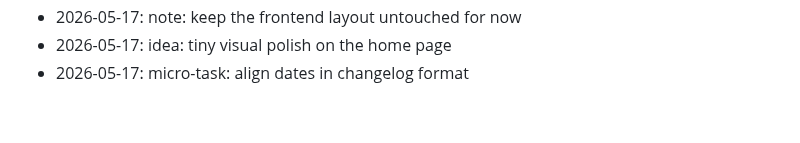
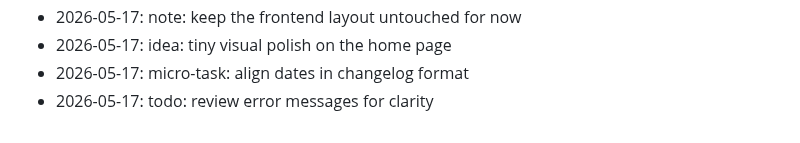
Before and after one commit to dhitalmonster-hub/emoji-react, a Markdown page: NOTES.md, the part around the change. GitHub-like rendering.

Commit message:
chore: add a note

```diff
--- a/NOTES.md
+++ b/NOTES.md
@@ -61,3 +61,4 @@ Dev journal — informal.
 - 2026-05-17: note: keep the frontend layout untouched for now
 - 2026-05-17: idea: tiny visual polish on the home page
 - 2026-05-17: micro-task: align dates in changelog format
+- 2026-05-17: todo: review error messages for clarity
```
